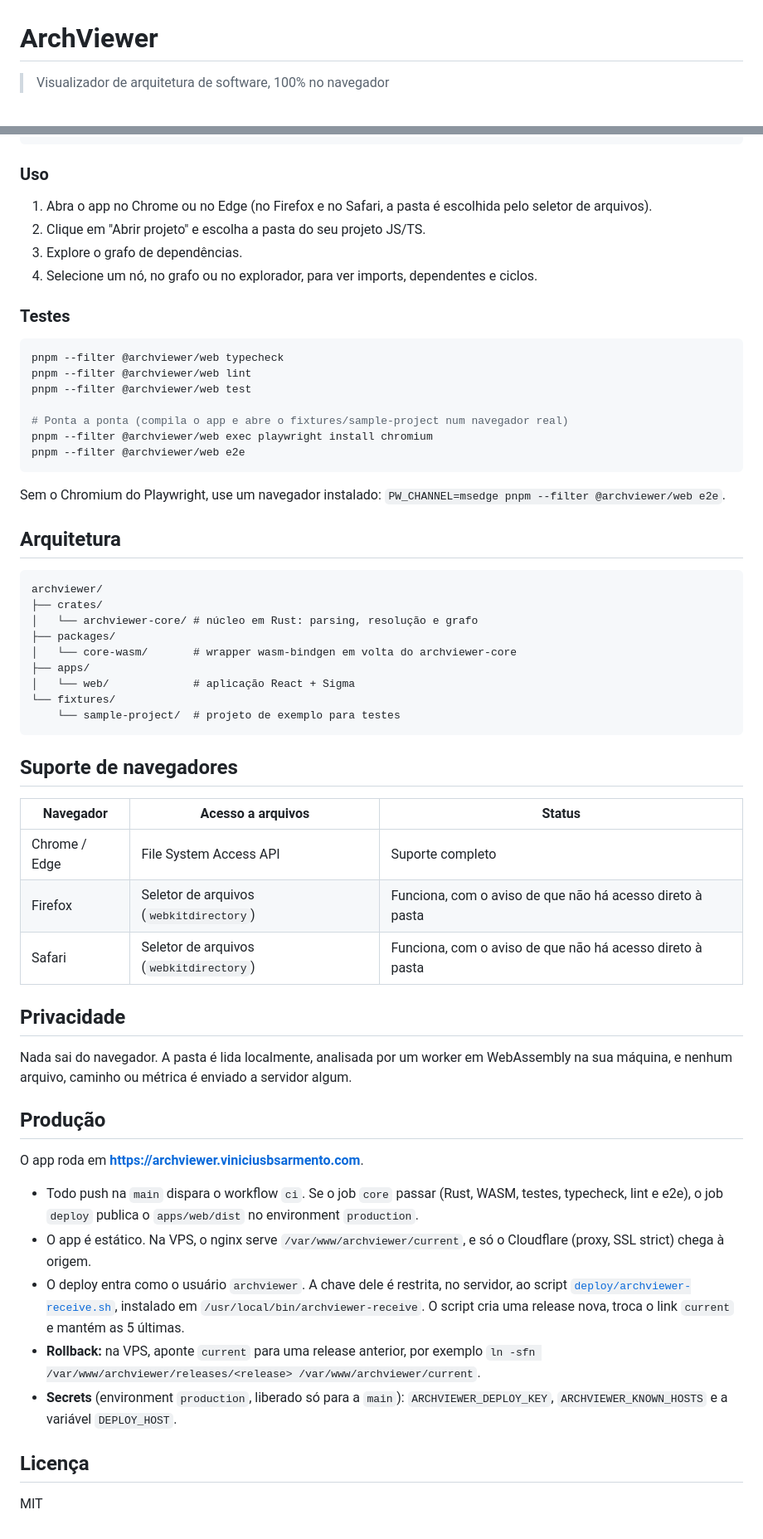
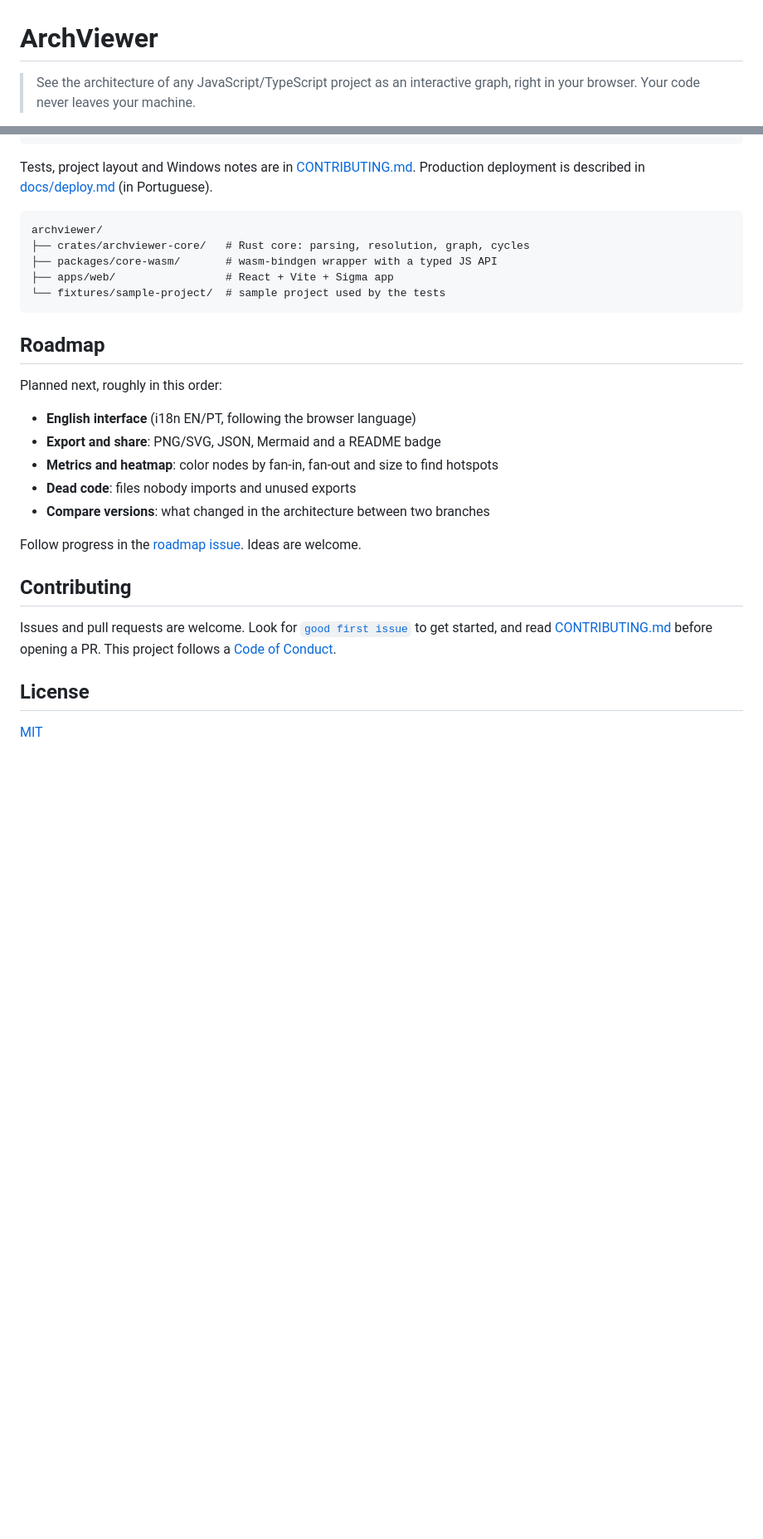
Before and after one commit to engviniciusbs/archviewer, a Markdown page: README.md, 2 parts joined by grey strips. Shown at 83% size. Drawn GitHub-style; blank space fills up the shorter version.

````diff
--- a/README.md
+++ b/README.md
@@ -1,4 +1,4 @@
 # ArchViewer
 
-> Visualizador de arquitetura de software, 100% no navegador
+> See the architecture of any JavaScript/TypeScript project as an interactive graph, right in your browser. Your code never leaves your machine.
 
@@ -55,63 +61,32 @@ pnpm build:wasm
 pnpm --filter @archviewer/web dev
 ```
 
-### Uso
-
-1. Abra o app no Chrome ou no Edge (no Firefox e no Safari, a pasta é escolhida pelo seletor de arquivos).
-2. Clique em "Abrir projeto" e escolha a pasta do seu projeto JS/TS.
-3. Explore o grafo de dependências.
-4. Selecione um nó, no grafo ou no explorador, para ver imports, dependentes e ciclos.
-
-### Testes
-
-```bash
-pnpm --filter @archviewer/web typecheck
-pnpm --filter @archviewer/web lint
-pnpm --filter @archviewer/web test
-
-# Ponta a ponta (compila o app e abre o fixtures/sample-project num navegador real)
-pnpm --filter @archviewer/web exec playwright install chromium
-pnpm --filter @archviewer/web e2e
-```
-
-Sem o Chromium do Playwright, use um navegador instalado: `PW_CHANNEL=msedge pnpm --filter @archviewer/web e2e`.
-
-## Arquitetura
+Tests, project layout and Windows notes are in [CONTRIBUTING.md](CONTRIBUTING.md). Production deployment is described in [docs/deploy.md](docs/deploy.md) (in Portuguese).
 
 ```
 archviewer/
-├── crates/
-│   └── archviewer-core/ # núcleo em Rust: parsing, resolução e grafo
-├── packages/
-│   └── core-wasm/       # wrapper wasm-bindgen em volta do archviewer-core
-├── apps/
-│   └── web/             # aplicação React + Sigma
-└── fixtures/
-    └── sample-project/  # projeto de exemplo para testes
+├── crates/archviewer-core/   # Rust core: parsing, resolution, graph, cycles
+├── packages/core-wasm/       # wasm-bindgen wrapper with a typed JS API
+├── apps/web/                 # React + Vite + Sigma app
+└── fixtures/sample-project/  # sample project used by the tests
 ```
 
-## Suporte de navegadores
+## Roadmap
 
-| Navegador | Acesso a arquivos | Status |
-|-----------|-------------------|--------|
-| Chrome / Edge | File System Access API | Suporte completo |
-| Firefox | Seletor de arquivos (`webkitdirectory`) | Funciona, com o aviso de que não há acesso direto à pasta |
-| Safari | Seletor de arquivos (`webkitdirectory`) | Funciona, com o aviso de que não há acesso direto à pasta |
+Planned next, roughly in this order:
 
-## Privacidade
+- **English interface** (i18n EN/PT, following the browser language)
+- **Export and share**: PNG/SVG, JSON, Mermaid and a README badge
+- **Metrics and heatmap**: color nodes by fan-in, fan-out and size to find hotspots
+- **Dead code**: files nobody imports and unused exports
+- **Compare versions**: what changed in the architecture between two branches
 
-Nada sai do navegador. A pasta é lida localmente, analisada por um worker em WebAssembly na sua máquina, e nenhum arquivo, caminho ou métrica é enviado a servidor algum.
+Follow progress in the [roadmap issue](https://github.com/engviniciusbs/archviewer/issues?q=is%3Aissue+label%3Aroadmap). Ideas are welcome.
 
-## Produção
+## Contributing
 
-O app roda em **https://archviewer.viniciusbsarmento.com**.
+Issues and pull requests are welcome. Look for [`good first issue`](https://github.com/engviniciusbs/archviewer/labels/good%20first%20issue) to get started, and read [CONTRIBUTING.md](CONTRIBUTING.md) before opening a PR. This project follows a [Code of Conduct](CODE_OF_CONDUCT.md).
 
-- Todo push na `main` dispara o workflow `ci`. Se o job `core` passar (Rust, WASM, testes, typecheck, lint e e2e), o job `deploy` publica o `apps/web/dist` no environment `production`.
-- O app é estático. Na VPS, o nginx serve `/var/www/archviewer/current`, e só o Cloudflare (proxy, SSL strict) chega à origem.
-- O deploy entra como o usuário `archviewer`. A chave dele é restrita, no servidor, ao script [`deploy/archviewer-receive.sh`](deploy/archviewer-receive.sh), instalado em `/usr/local/bin/archviewer-receive`. O script cria uma release nova, troca o link `current` e mantém as 5 últimas.
-- **Rollback:** na VPS, aponte `current` para uma release anterior, por exemplo `ln -sfn /var/www/archviewer/releases/<release> /var/www/archviewer/current`.
-- **Secrets** (environment `production`, liberado só para a `main`): `ARCHVIEWER_DEPLOY_KEY`, `ARCHVIEWER_KNOWN_HOSTS` e a variável `DEPLOY_HOST`.
+## License
 
-## Licença
-
-MIT
+[MIT](LICENSE)
````
Also changed, not shown: other parts of README.md (+39 -33 lines), .github/PULL_REQUEST_TEMPLATE.md (added, +13 -0 lines), CODE_OF_CONDUCT.md (added, +129 -0 lines), CONTRIBUTING.md (added, +96 -0 lines), README.pt-BR.md (added, +92 -0 lines), SECURITY.md (added, +15 -0 lines), docs/deploy.md (added, +9 -0 lines), docs/assets/screenshot.png (added), 4 other files.
